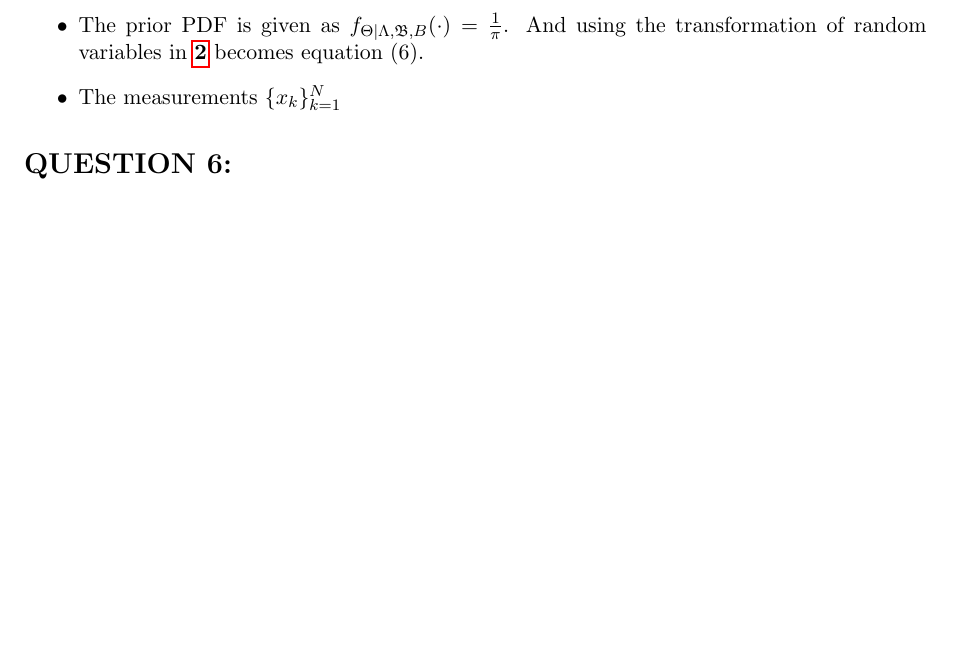
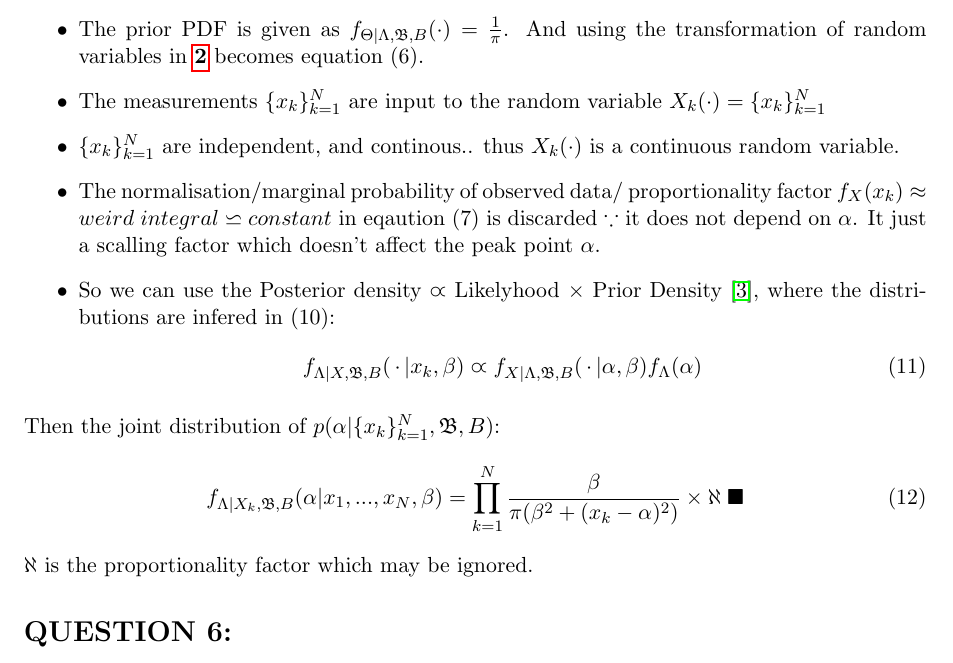
Before and after one commit to naar-kie/elen3007-assignment-2024, a LaTeX problem sheet (Group27-ELEN3007-Assignment.tex): part of page 3 of 6 before the commit and part of page 3 of 7 after it, cut so that both start at the same text, the shorter picture padded with empty space. Compiled offline with pdfLaTeX.

Commit message:
Question 5 - Solution

```diff
--- a/Group27-ELEN3007-Assignment.tex
+++ b/Group27-ELEN3007-Assignment.tex
@@ -101,8 +101,19 @@ Finally derive an expression for $p(\alpha | \{x_k\}^N _{k = 1}, \beta, B)$. (St
 Assumptions:
 \begin{itemize}
 	\item The prior PDF is given as $f_{\Theta|\Lambda, \mathfrak{B},B}(\cdot) = \frac{1}{\pi}$. And using the transformation of random variables in \hyperref[sec:proof]{\textbf{2}}  becomes equation (6).
-	\item The measurements $\{x_k\}^N _{k = 1}$
+	\item The measurements $\{x_k\}^N _{k = 1}$ are input to the random variable $X_k(\cdot) = \{x_k\}^N _{k = 1}$
+	\item $\{x_k\}^N _{k = 1}$ are independent, and continous.. thus $X_k(\cdot)$ is a continuous random variable.
+	\item The normalisation/marginal probability of observed data/ proportionality factor $f_X(x_k) \approx weird \; integral \backsimeq constant$ in eqaution (7) is discarded $\because$ it does not depend on $\alpha$. It just a scalling factor which doesn't affect the peak point $\alpha$.
+	\item So we can use the Posterior density $\varpropto$ Likelyhood $\times$ Prior Density \cite{stanford_lecture20}, where the distributions are infered in (10):
+		\begin{equation}
+			f_{\Lambda | X, \mathfrak{B},B} (\, \cdot \, | x_k, \beta) \varpropto f_{X | \Lambda, \mathfrak{B}, B}(\, \cdot \, | \alpha, \beta) f_\Lambda(\alpha)
+		\end{equation}
 \end{itemize}
+Then the joint distribution of $p(\alpha | \{x_k\}^N _{k = 1}, \mathfrak{B}, B)$:
+\begin{equation}
+	f_{\Lambda | X_k, \mathfrak{B},B} (\alpha | x_1,...,x_N, \beta) = \prod^N _{k = 1} \frac{\beta}{\pi (\beta^2 + (x_k - \alpha)^2)} \times \aleph \; \blacksquare
+\end{equation}
+$\aleph$ is the proportionality factor which may be ignored.
 
 \section{QUESTION 6:}
 Explain how one obtains the $x$-position of the robot from the result in (5.).
```
Also changed, not shown: Group27-ELEN3007-Assignment.pdf.
